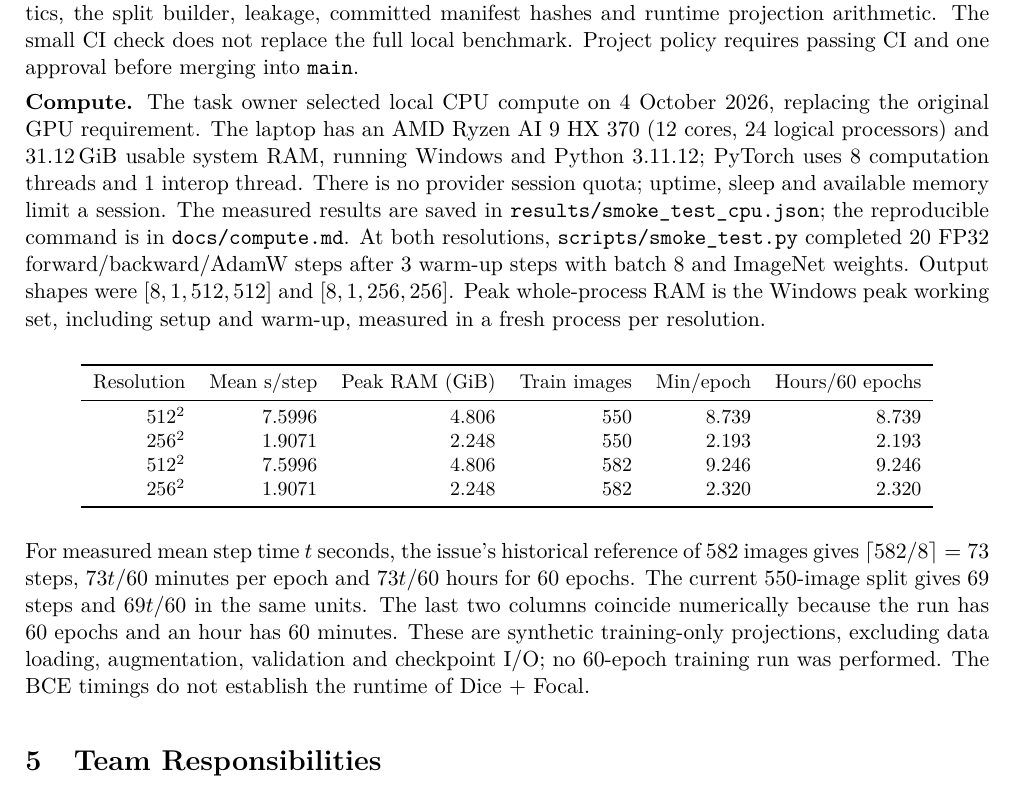
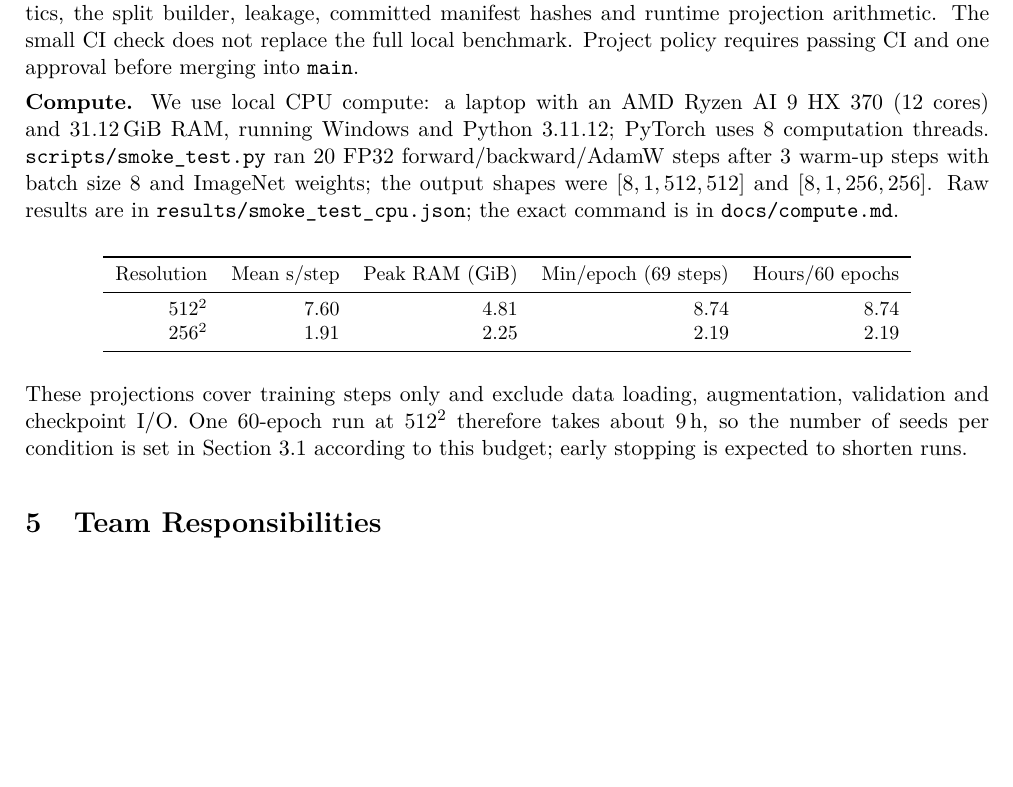
Before and after one commit to jestersw/Defect-Segmentation, a LaTeX document (docs/plan_report.tex): part of page 6 of 7, cut so that both start at the same text, the shorter picture padded with empty space. Compiled offline with pdfLaTeX.

Commit message:
Shorten Compute section, drop duplicate CI trigger and empty file

```diff
--- a/docs/plan_report.tex
+++ b/docs/plan_report.tex
@@ -212,23 +212,21 @@ File & Responsibility \\
 
 \textbf{Continuous integration.} GitHub Actions runs on pushes to \texttt{main} and \texttt{s1/**}, and on pull requests. It installs pinned CPU PyTorch and project requirements on Python 3.11, checks dependency consistency, lints with Ruff, runs pytest, and checks a small U-Net forward/backward pass on CPU without downloading pretrained weights. Unit tests use synthetic data and cover metrics, configuration, statistics, the split builder, leakage, committed manifest hashes and runtime projection arithmetic. The small CI check does not replace the full local benchmark. Project policy requires passing CI and one approval before merging into \texttt{main}.
 
-\textbf{Compute.} The task owner selected local CPU compute on 4 October 2026, replacing the original GPU requirement. The laptop has an AMD Ryzen AI 9 HX 370 (12 cores, 24 logical processors) and 31.12\,GiB usable system RAM, running Windows and Python 3.11.12; PyTorch uses 8 computation threads and 1 interop thread. There is no provider session quota; uptime, sleep and available memory limit a session. The measured results are saved in \texttt{results/smoke\_test\_cpu.json}; the reproducible command is in \texttt{docs/compute.md}. At both resolutions, \texttt{scripts/smoke\_test.py} completed 20 FP32 forward/backward/AdamW steps after 3 warm-up steps with batch 8 and ImageNet weights. Output shapes were $[8,1,512,512]$ and $[8,1,256,256]$. Peak whole-process RAM is the Windows peak working set, including setup and warm-up, measured in a fresh process per resolution.
+\textbf{Compute.} We use local CPU compute: a laptop with an AMD Ryzen AI 9 HX 370 (12 cores) and 31.12\,GiB RAM, running Windows and Python 3.11.12; PyTorch uses 8 computation threads. \path{scripts/smoke_test.py} ran 20 FP32 forward/backward/AdamW steps after 3 warm-up steps with batch size 8 and ImageNet weights; the output shapes were $[8,1,512,512]$ and $[8,1,256,256]$. Raw results are in \path{results/smoke_test_cpu.json}; the exact command is in \path{docs/compute.md}.
 
 \begin{center}
 \small
-\begin{tabular}{rrrrrr}
+\begin{tabular}{rrrrr}
 \toprule
-Resolution & Mean s/step & Peak RAM (GiB) & Train images & Min/epoch & Hours/60 epochs \\
+Resolution & Mean s/step & Peak RAM (GiB) & Min/epoch (69 steps) & Hours/60 epochs \\
 \midrule
-$512^2$ & 7.5996 & 4.806 & 550 & 8.739 & 8.739 \\
-$256^2$ & 1.9071 & 2.248 & 550 & 2.193 & 2.193 \\
-$512^2$ & 7.5996 & 4.806 & 582 & 9.246 & 9.246 \\
-$256^2$ & 1.9071 & 2.248 & 582 & 2.320 & 2.320 \\
+$512^2$ & 7.60 & 4.81 & 8.74 & 8.74 \\
+$256^2$ & 1.91 & 2.25 & 2.19 & 2.19 \\
 \bottomrule
 \end{tabular}
 \end{center}
 
-For measured mean step time $t$ seconds, the issue's historical reference of 582 images gives $\lceil582/8\rceil=73$ steps, $73t/60$ minutes per epoch and $73t/60$ hours for 60 epochs. The current 550-image split gives 69 steps and $69t/60$ in the same units. The last two columns coincide numerically because the run has 60 epochs and an hour has 60 minutes. These are synthetic training-only projections, excluding data loading, augmentation, validation and checkpoint I/O; no 60-epoch training run was performed. The BCE timings do not establish the runtime of Dice + Focal.
+These projections cover training steps only and exclude data loading, augmentation, validation and checkpoint I/O. One 60-epoch run at $512^2$ therefore takes about 9\,h, so the number of seeds per condition is set in Section~3.1 according to this budget; early stopping is expected to shorten runs.
 
 \section{Team Responsibilities}
 
```
Also changed, not shown: .github/workflows/ci.yml (+1 -1 lines), README.md, docs/issue_updates.md (added).
